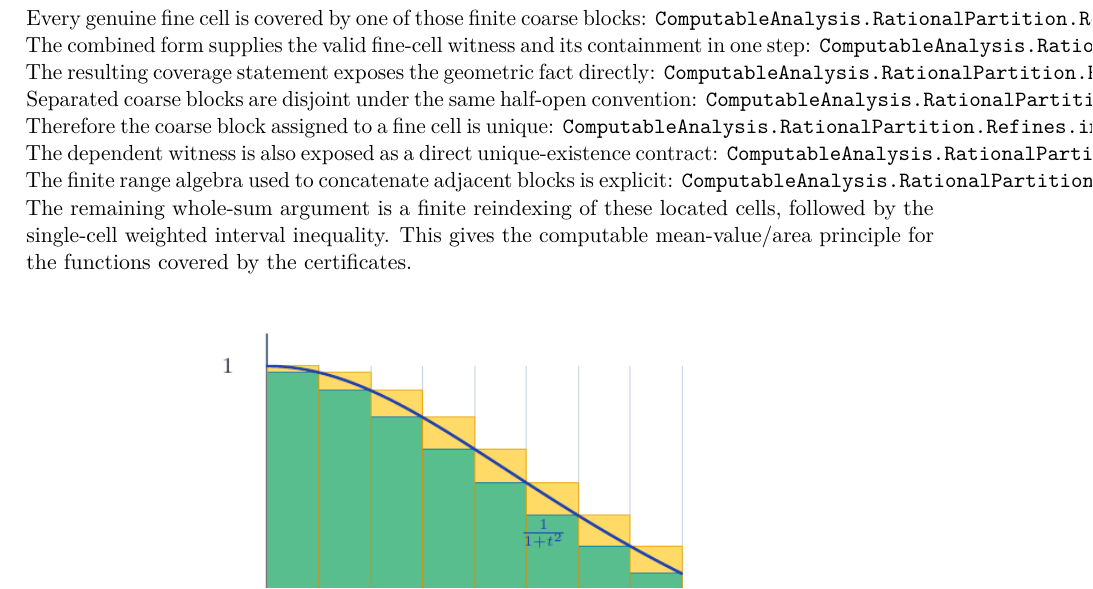
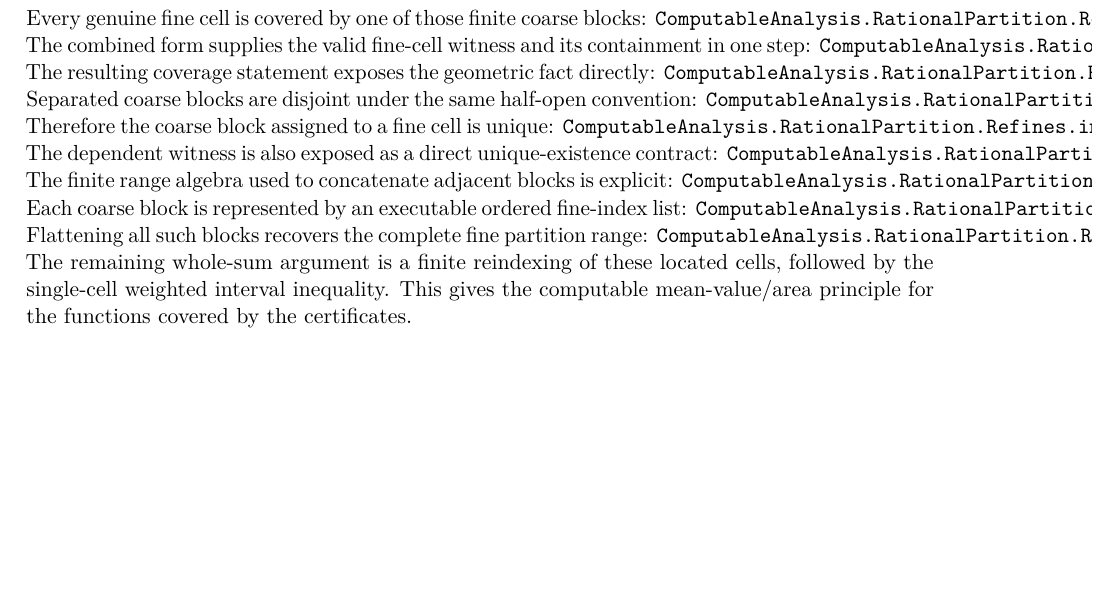
Before and after one commit to liuyao12/computable-analysis, a LaTeX thesis (blueprint/src/print.tex, which reads blueprint/src/03-integrals.tex): part of page 42 of 107, cut so that both start at the same text, the shorter picture padded with empty space. Compiled offline with pdfLaTeX.

Commit message:
Prove refined block lists reindex fine cells

```diff
--- a/blueprint/src/03-integrals.tex
+++ b/blueprint/src/03-integrals.tex
@@ -128,6 +128,10 @@ The dependent witness is also exposed as a direct unique-existence contract:
 \lean{ComputableAnalysis.RationalPartition.Refines.existsUnique_index_block_of_fine_cell}
 The finite range algebra used to concatenate adjacent blocks is explicit:
 \lean{ComputableAnalysis.RationalPartition.range'_interval_append}
+Each coarse block is represented by an executable ordered fine-index list:
+\lean{ComputableAnalysis.RationalPartition.Refines.indexBlock}
+Flattening all such blocks recovers the complete fine partition range:
+\lean{ComputableAnalysis.RationalPartition.Refines.indexBlocks_flatMap_eq_range}
 The remaining whole-sum argument is a finite reindexing of these located
 cells, followed by the single-cell weighted interval inequality.
 This gives the computable mean-value/area principle for the functions covered
```
Also changed, not shown: 2 other files.
